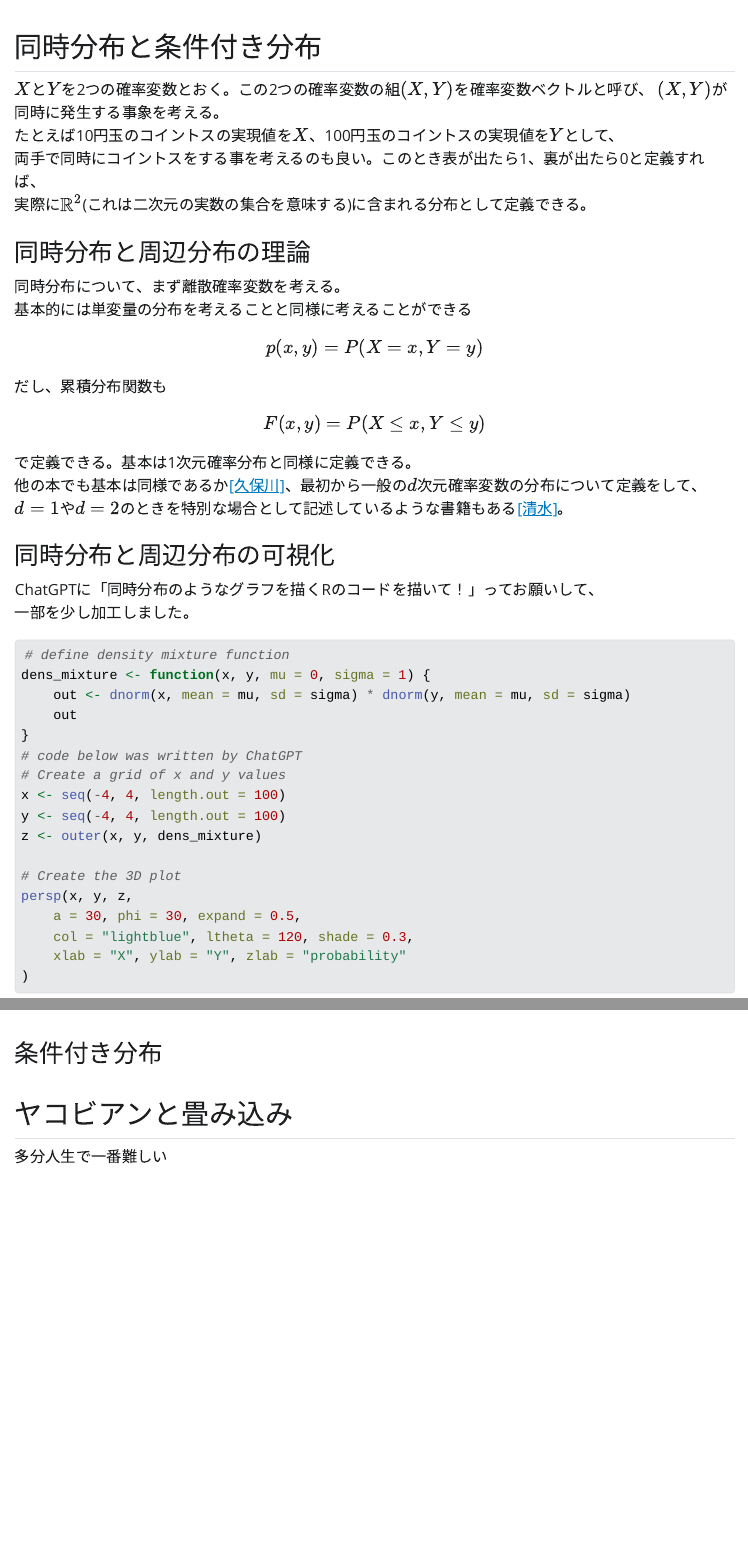
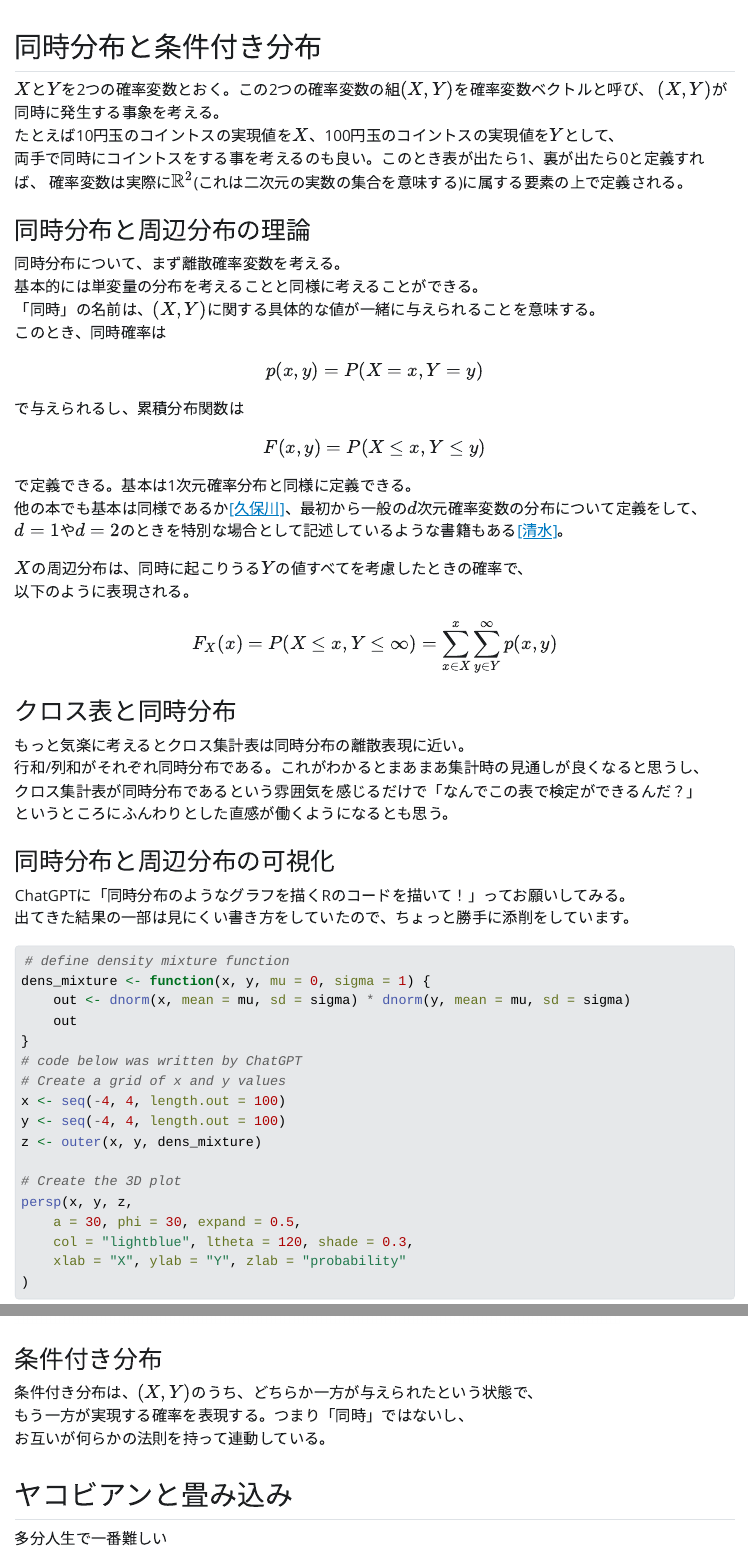
Before and after one commit to 8-u8/MathematicalStatistics, a Quarto document (notebook03.qmd): the page in a window 1100 px wide, from 160 px down, and a second part further down, joined at a grey line. The pictures show the output file notebook03.html that the author committed with the source, opened offline; Quarto's library style sheets are replaced by a plain one without menus.

Commit message:
notebook03 edited.

````diff
--- a/notebook03.qmd
+++ b/notebook03.qmd
@@ -9,15 +9,17 @@ $X$と$Y$を2つの確率変数とおく。この2つの確率変数の組$(X, Y
 $(X, Y)$が同時に発生する事象を考える。
 たとえば10円玉のコイントスの実現値を$X$、100円玉のコイントスの実現値を$Y$として、
 両手で同時にコイントスをする事を考えるのも良い。このとき表が出たら1、裏が出たら0と定義すれば、
-実際に$\mathbb{R}^2$(これは二次元の実数の集合を意味する)に含まれる分布として定義できる。
+確率変数は実際に$\mathbb{R}^2$(これは二次元の実数の集合を意味する)に属する要素の上で定義される。
 
 ### 同時分布と周辺分布の理論
 同時分布について、まず離散確率変数を考える。
-基本的には単変量の分布を考えることと同様に考えることができる
+基本的には単変量の分布を考えることと同様に考えることができる。
+「同時」の名前は、$(X,Y)$に関する具体的な値が一緒に与えられることを意味する。
+このとき、同時確率は
 $$
 p(x, y) = P(X = x, Y = y)
 $$
-だし、累積分布関数も
+で与えられるし、累積分布関数は
 $$
 F(x, y) = P(X \leq x, Y \leq y)
 $$
@@ -25,12 +27,23 @@ $$
 他の本でも基本は同様であるか[[久保川]](https://amzn.asia/d/eRgNHzehttps://amzn.asia/d/eRgNHze)、最初から一般の$d$次元確率変数の分布について定義をして、
 $d=1$や$d=2$のときを特別な場合として記述しているような書籍もある[[清水]](https://8-u8.github.io/MathematicalStatistics/notebook03.html)。
 
+$X$の周辺分布は、同時に起こりうる$Y$の値すべてを考慮したときの確率で、
+以下のように表現される。
 
+$$
+F_X(x) = P(X \leq x, Y \leq \infty)=\sum_{x \in X}^x\sum_{y \in Y}^{\infty}p(x, y)
+$$
+
+### クロス表と同時分布
+
+もっと気楽に考えるとクロス集計表は同時分布の離散表現に近い。
+行和/列和がそれぞれ同時分布である。これがわかるとまあまあ集計時の見通しが良くなると思うし、
+クロス集計表が同時分布であるという雰囲気を感じるだけで「なんでこの表で検定ができるんだ？」
+というところにふんわりとした直感が働くようになるとも思う。
 
 ### 同時分布と周辺分布の可視化
-ChatGPTに「同時分布のようなグラフを描くRのコードを描いて！」ってお願いして、
-一部を少し加工しました。
-
+ChatGPTに「同時分布のようなグラフを描くRのコードを描いて！」ってお願いしてみる。
+出てきた結果の一部は見にくい書き方をしていたので、ちょっと勝手に添削をしています。
 
 ```{r}
 # define density mixture function
@@ -90,6 +103,9 @@ ggExtra::ggMarginal(p, type = "density")
 
 ### 条件付き分布
 
+条件付き分布は、$(X, Y)$のうち、どちらか一方が与えられたという状態で、
+もう一方が実現する確率を表現する。つまり「同時」ではないし、
+お互いが何らかの法則を持って連動している。n
 
 
 
````
Also changed, not shown: notebook03.html.
